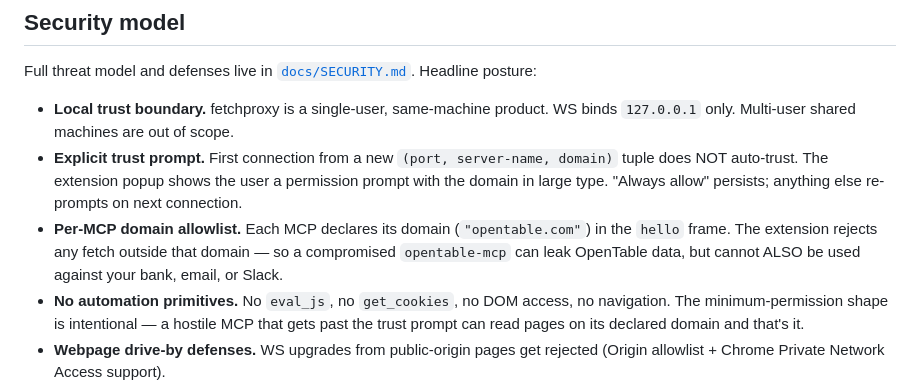
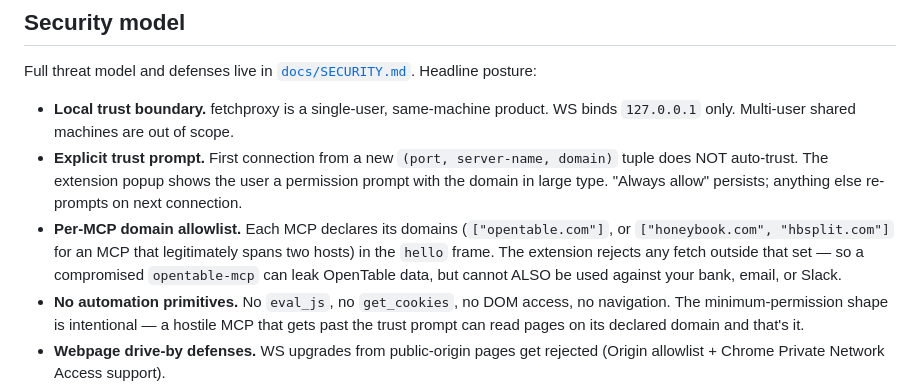
Before and after one commit to chrischall/fetchproxy, a Markdown page: README.md, the part around the change. Rendered like a GitHub page.

```diff
--- a/README.md
+++ b/README.md
@@ -94,7 +94,7 @@ Full threat model and defenses live in [`docs/SECURITY.md`](docs/SECURITY.md). H
 
 - **Local trust boundary.** fetchproxy is a single-user, same-machine product. WS binds `127.0.0.1` only. Multi-user shared machines are out of scope.
 - **Explicit trust prompt.** First connection from a new `(port, server-name, domain)` tuple does NOT auto-trust. The extension popup shows the user a permission prompt with the domain in large type. "Always allow" persists; anything else re-prompts on next connection.
-- **Per-MCP domain allowlist.** Each MCP declares its domain (`"opentable.com"`) in the `hello` frame. The extension rejects any fetch outside that domain — so a compromised `opentable-mcp` can leak OpenTable data, but cannot ALSO be used against your bank, email, or Slack.
+- **Per-MCP domain allowlist.** Each MCP declares its domains (`["opentable.com"]`, or `["honeybook.com", "hbsplit.com"]` for an MCP that legitimately spans two hosts) in the `hello` frame. The extension rejects any fetch outside that set — so a compromised `opentable-mcp` can leak OpenTable data, but cannot ALSO be used against your bank, email, or Slack.
 - **No automation primitives.** No `eval_js`, no `get_cookies`, no DOM access, no navigation. The minimum-permission shape is intentional — a hostile MCP that gets past the trust prompt can read pages on its declared domain and that's it.
 - **Webpage drive-by defenses.** WS upgrades from public-origin pages get rejected (Origin allowlist + Chrome Private Network Access support).
 - **Honest about the expansion.** fetchproxy DOES expand the local attack surface — Chrome cookies aren't freely readable by every local process, but a trusted fetchproxy MCP can act AS the browser without prompting Keychain. If you don't trust everything else on your user account, fetchproxy isn't for you.
```
Also changed, not shown: docs/PROTOCOL.md (+15 -10 lines).
